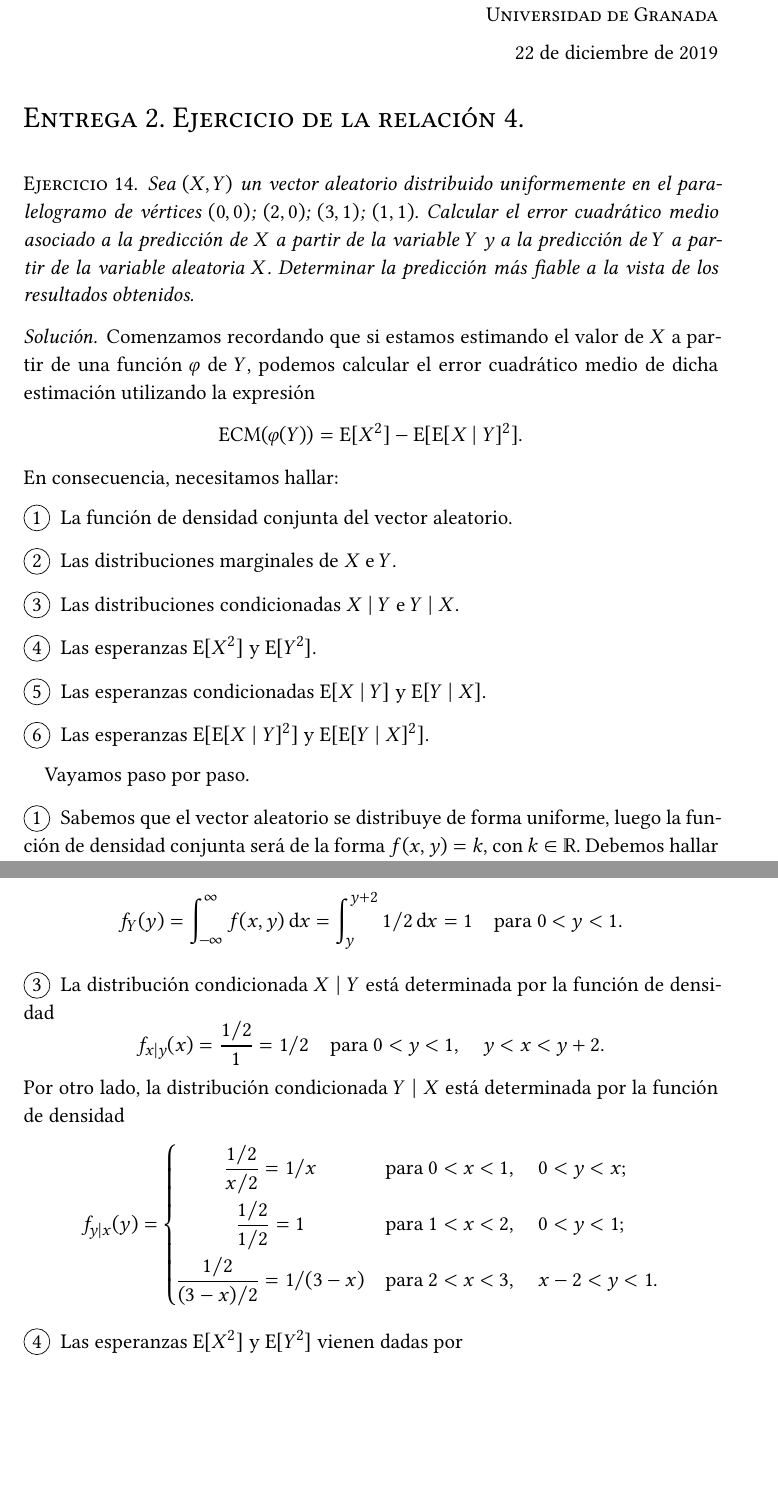
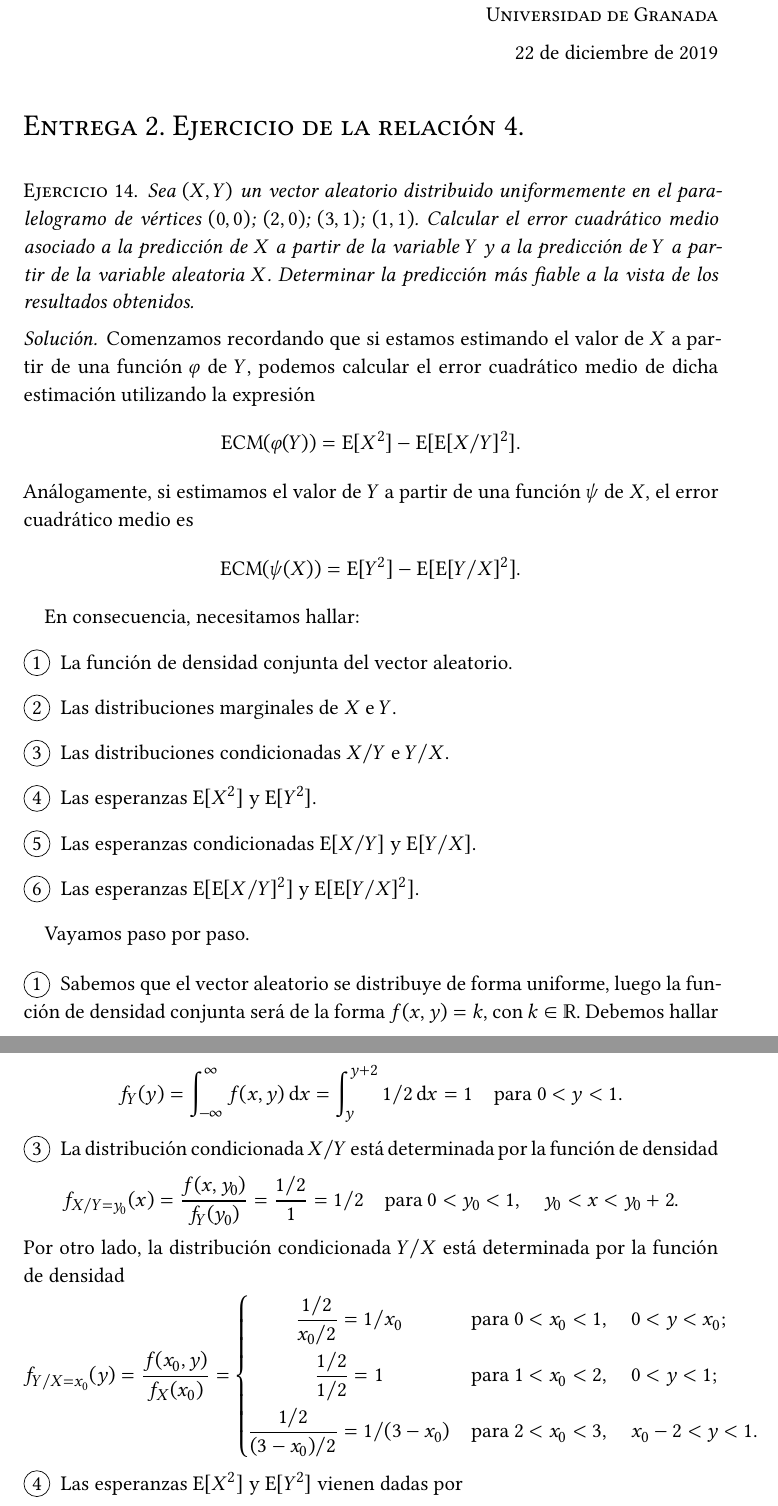
Before and after one commit to jmml97/prob-ejercicios, a LaTeX document (prob.e2.tex): two parts of pages 1 and 2 of 3, joined at a grey line, cut so that both start at the same text, the shorter picture padded with empty space. Compiled offline with XeLaTeX.

Commit message:
arreglo algunos fallos de cálculo

```diff
--- a/prob.e2.tex
+++ b/prob.e2.tex
@@ -167,8 +167,13 @@
 \begin{sol}
   Comenzamos recordando que si estamos estimando el valor de \(X\) a partir de una función \(\varphi\) de \(Y\), podemos calcular el error cuadrático medio de dicha estimación utilizando la expresión
   \[
-    \operatorname{ECM}(\varphi(Y)) = \operatorname{E}[X^2] - \operatorname{E}[\operatorname{E}[X\mid Y]^2].
+    \operatorname{ECM}(\varphi(Y)) = \operatorname{E}[X^2] - \operatorname{E}[\operatorname{E}[X/ Y]^2].
   \]
+  Análogamente, si estimamos el valor de \(Y\) a partir de una función \(\psi\) de \(X\), el error cuadrático medio es
+  \[
+    \operatorname{ECM}(\psi(X)) = \operatorname{E}[Y^2] - \operatorname{E}[\operatorname{E}[Y/ X]^2].
+  \]
+
   En consecuencia, necesitamos hallar:
   \begin{enumerate}[
     label=\protect\circled{\arabic*},
@@ -178,10 +183,10 @@
   ]
     \item La función de densidad conjunta del vector aleatorio.
     \item Las distribuciones marginales de \(X\) e \(Y\).
-    \item Las distribuciones condicionadas \(X\mid Y\) e \(Y \mid X\).
+    \item Las distribuciones condicionadas \(X/ Y\) e \(Y / X\).
     \item Las esperanzas \(\operatorname{E}[X^2]\) y \(\operatorname{E}[Y^2]\).
-    \item Las esperanzas condicionadas \(\operatorname{E}[X \mid Y]\) y \(\operatorname{E}[Y \mid X]\).
-    \item Las esperanzas \(\operatorname{E}[\operatorname{E}[X \mid Y]^2]\) y \(\operatorname{E}[\operatorname{E}[Y \mid X]^2]\).
+    \item Las esperanzas condicionadas \(\operatorname{E}[X / Y]\) y \(\operatorname{E}[Y / X]\).
+    \item Las esperanzas \(\operatorname{E}[\operatorname{E}[X / Y]^2]\) y \(\operatorname{E}[\operatorname{E}[Y / X]^2]\).
   \end{enumerate}
 
   Vayamos paso por paso.
@@ -217,16 +222,16 @@
     \[
       f_Y(y) = \int_{-\infty}^{\infty} f(x,y) \dif x = \int_y^{y+2} 1/2 \dif x = 1 \quad\text{para } 0 < y < 1.
     \]
-    \item La distribución condicionada \(X \mid Y\) está determinada por la función de densidad
+    \item La distribución condicionada \(X / Y\) está determinada por la función de densidad
     \[
-      f_{x \mid y}(x) = \frac{1/2}{1} = 1/2 \quad\text{para } 0 < y < 1,\quad y < x < y+2.
+      f_{X / Y=y_0}(x) = \frac{f(x,y_0)}{f_Y(y_0)} = \frac{1/2}{1} = 1/2 \quad\text{para } 0 < y_0 < 1,\quad y_0 < x < y_0+2.
     \]
-    Por otro lado, la distribución condicionada \(Y \mid X\) está determinada por la función de densidad
+    Por otro lado, la distribución condicionada \(Y / X\) está determinada por la función de densidad
     \begin{align*}
-      f_{y\mid x}(y) = \begin{dcases}
-        \hfil\frac{1/2}{x/2} = 1/x & \text{para } 0 < x < 1,\quad 0 < y < x;\\
-        \hfil\frac{1/2}{1/2} = 1  & \text{para } 1 < x < 2,\quad 0 < y < 1;\\
-        \frac{1/2}{(3-x)/2} = 1/(3-x) & \text{para } 2 < x < 3,\quad x-2 < y < 1.
+      f_{Y/ X=x_0}(y) = \frac{f(x_0,y)}{f_X(x_0)} = \begin{dcases}
+        \hfil\frac{1/2}{x_0/2} = 1/x_0 & \text{para } 0 < x_0 < 1,\quad 0 < y < x_0;\\
+        \hfil\frac{1/2}{1/2} = 1  & \text{para } 1 < x_0 < 2,\quad 0 < y < 1;\\
+        \frac{1/2}{(3-x_0)/2} = 1/(3-x_0) & \text{para } 2 < x_0 < 3,\quad x_0-2 < y < 1.
       \end{dcases}
     \end{align*}
     \item Las esperanzas \(\operatorname{E}[X^2]\) y \(\operatorname{E}[Y^2]\) vienen dadas por
```
Also changed, not shown: makefile, prob.e2.tex (28 more changed lines).
